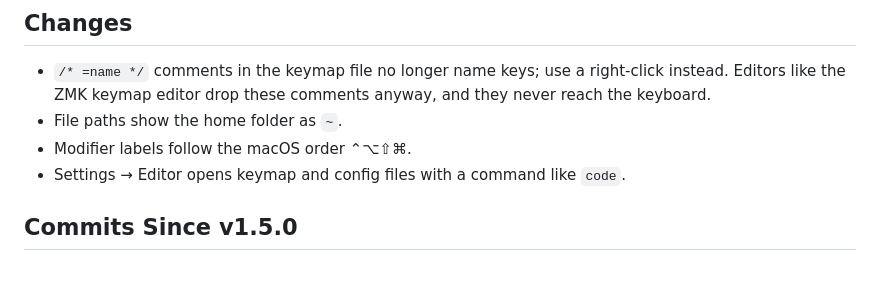
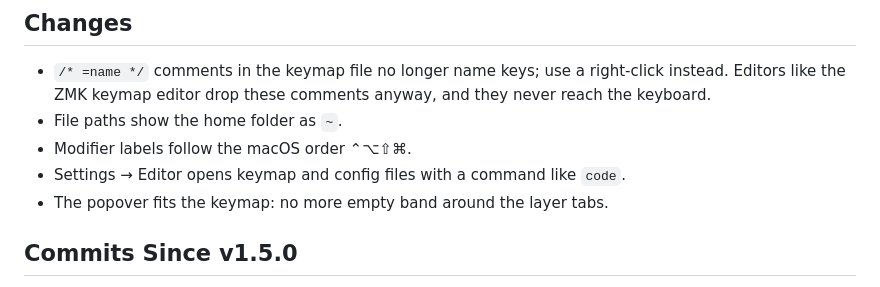
Before and after one commit to Intersebbtor/ZMK-keymap-viewer, a Markdown page: RELEASE-NOTES-v1.6.0.md, the part around the change. Drawn GitHub-style.

```diff
--- a/RELEASE-NOTES-v1.6.0.md
+++ b/RELEASE-NOTES-v1.6.0.md
@@ -14,6 +14,7 @@
 - File paths show the home folder as `~`.
 - Modifier labels follow the macOS order ⌃⌥⇧⌘.
 - Settings → Editor opens keymap and config files with a command like `code`.
+- The popover fits the keymap: no more empty band around the layer tabs.
 
 ## Commits Since v1.5.0
 - feat: walk through the unlock key and flashing step by step
```
Also changed, not shown: README.md (+6 -2 lines), assets/firmware_setup_screenshot.png (added), assets/keymap_screenshot.png, assets/settings_screenshot.png, assets/setup_screenshot.png (added), 1 other file.
